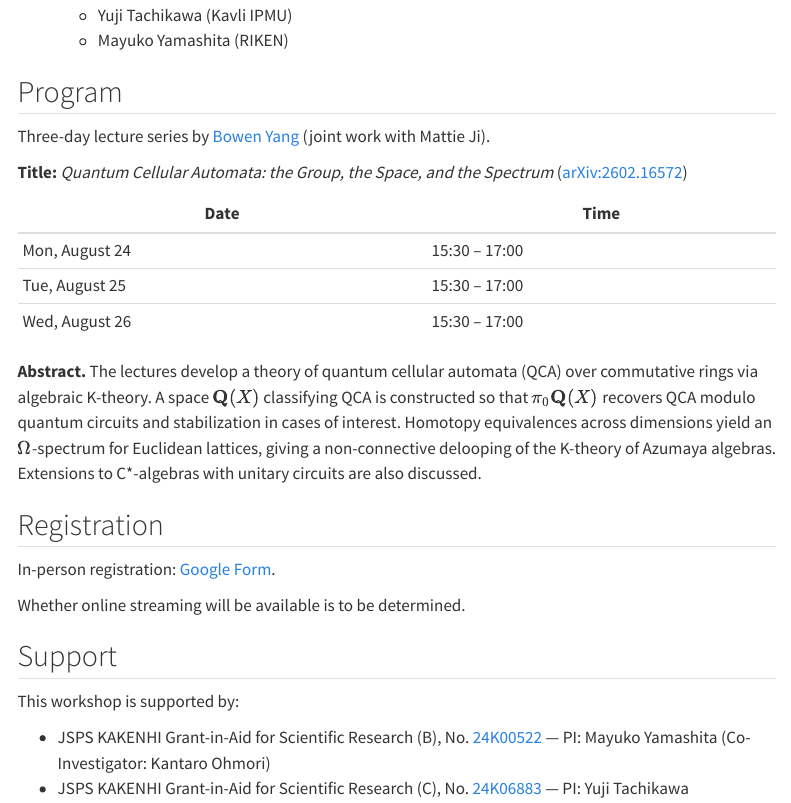
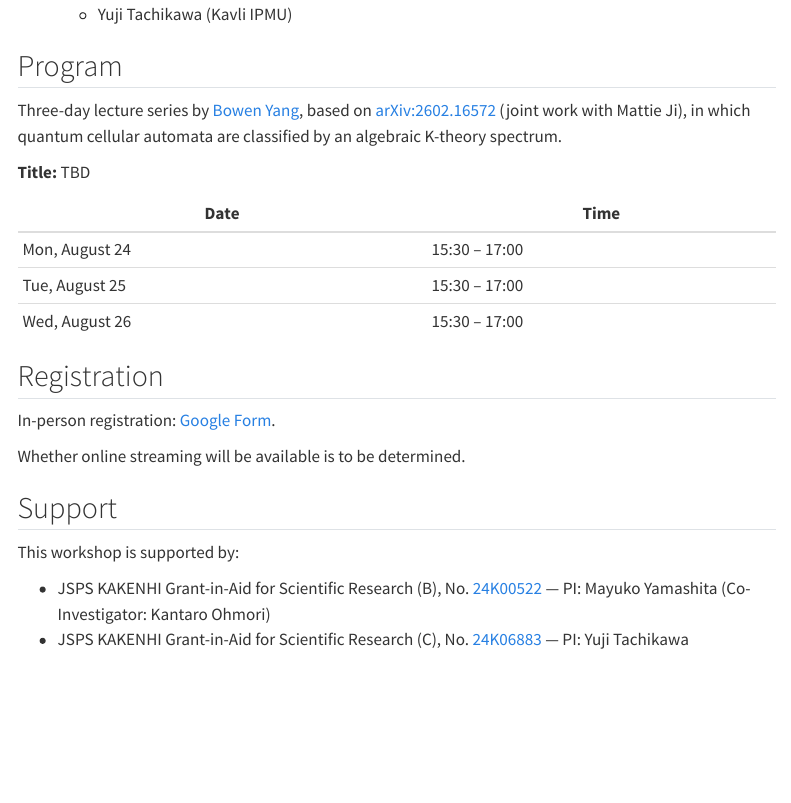
Before and after one commit to kantohm11/QCA_K_2026_website, a Quarto document (index.qmd): the page in a window 1100 px wide, from 300 px down before the commit and from 330 px down after it, so that both start at the same text. Rendered offline with R 4.5, knitr and Pandoc in place of Quarto, with nearby package versions; menus at the side of the page are left out.

Commit message:
Reorder organizers; mark lecture title TBD; replace abstract with one-line note

```diff
--- a/index.qmd
+++ b/index.qmd
@@ -24,19 +25,16 @@ format:
   - Yuji Tachikawa (Kavli IPMU)
-  - Mayuko Yamashita (RIKEN)
 
 ## Program
 
-Three-day lecture series by [Bowen Yang](https://yangbowenmath.github.io/yangbowenmath/index.html) (joint work with Mattie Ji).
+Three-day lecture series by [Bowen Yang](https://yangbowenmath.github.io/yangbowenmath/index.html), based on [arXiv:2602.16572](https://arxiv.org/abs/2602.16572) (joint work with Mattie Ji), in which quantum cellular automata are classified by an algebraic K-theory spectrum.
 
-**Title:** *Quantum Cellular Automata: the Group, the Space, and the Spectrum* ([arXiv:2602.16572](https://arxiv.org/abs/2602.16572))
+**Title:** TBD
 
 | Date            | Time          |
 |-----------------|---------------|
 | Mon, August 24  | 15:30 – 17:00 |
 | Tue, August 25  | 15:30 – 17:00 |
 | Wed, August 26  | 15:30 – 17:00 |
-
-**Abstract.** The lectures develop a theory of quantum cellular automata (QCA) over commutative rings via algebraic K-theory. A space $\mathbf{Q}(X)$ classifying QCA is constructed so that $\pi_0 \mathbf{Q}(X)$ recovers QCA modulo quantum circuits and stabilization in cases of interest. Homotopy equivalences across dimensions yield an $\Omega$-spectrum for Euclidean lattices, giving a non-connective delooping of the K-theory of Azumaya algebras. Extensions to C*-algebras with unitary circuits are also discussed.
 
 ## Registration
 
```
Also changed, not shown: index.qmd (1 more changed lines), 1 other file.
